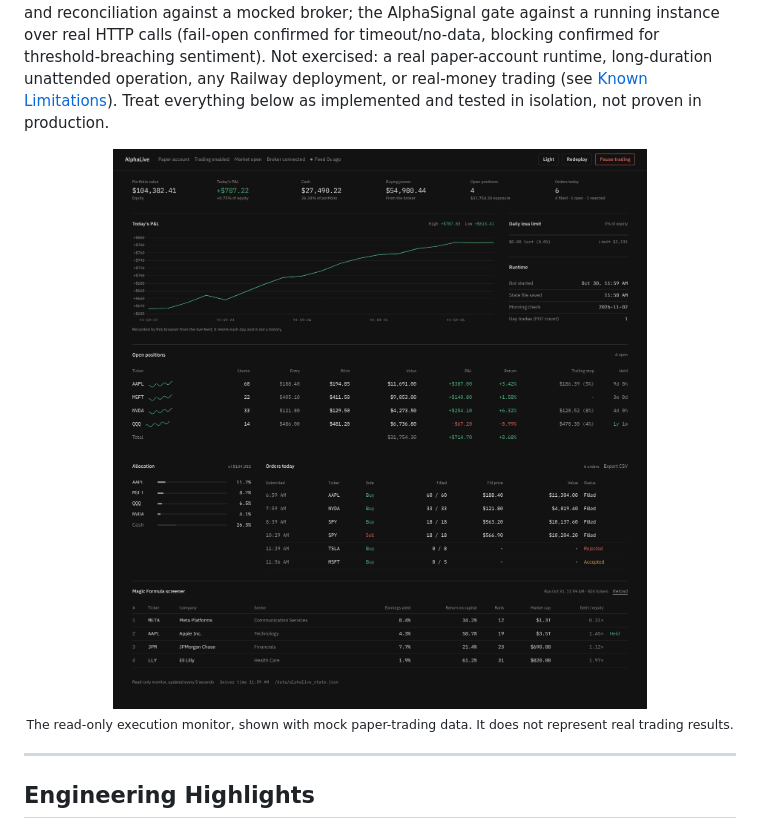
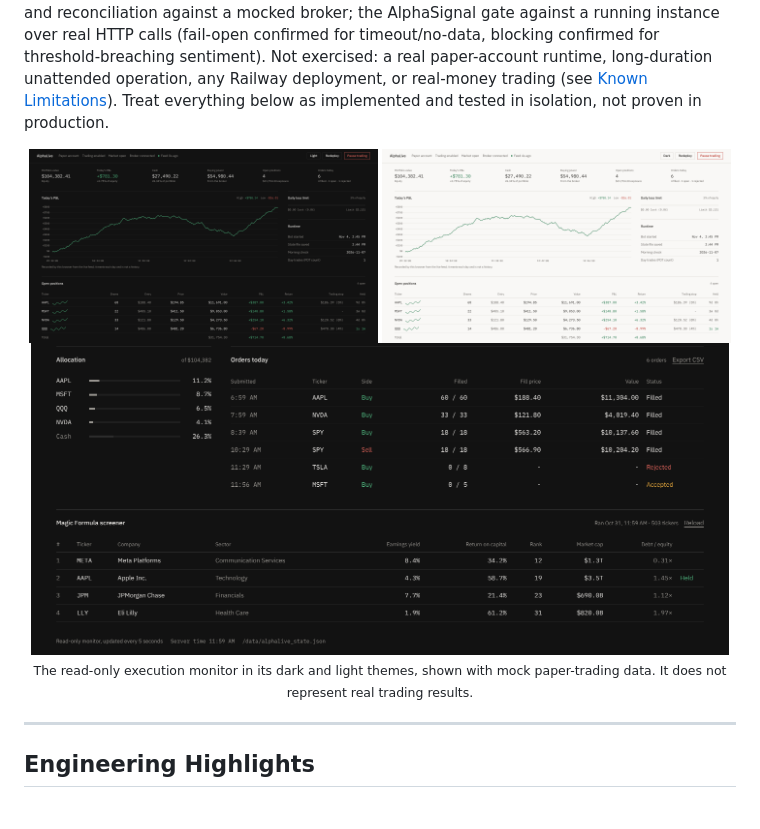
Before and after one commit to bernardoguterres/AlphaLive, a Markdown page: README.md, the part around the change. Drawn GitHub-style; pictures changed too: docs/screenshots/dashboard-dark.png (added), docs/screenshots/dashboard-light.png (added), docs/screenshots/execution-monitor.png (deleted).

Commit message:
docs: show the dashboard in both themes in the README

```diff
--- a/README.md
+++ b/README.md
@@ -5,9 +5,12 @@ AlphaLive is a Python execution and risk-management engine for systematic tradin
 **This is a working prototype, not a system that has been validated through a real Alpaca paper-account runtime or with real money.** Exercised so far: config loading/validation against real AlphaLab exports (`run.py --validate-only`); signal generation cross-checked against AlphaLab on historical fixtures; risk management, state persistence, and reconciliation against a mocked broker; the AlphaSignal gate against a running instance over real HTTP calls (fail-open confirmed for timeout/no-data, blocking confirmed for threshold-breaching sentiment). Not exercised: a real paper-account runtime, long-duration unattended operation, any Railway deployment, or real-money trading (see [Known Limitations](#known-limitations)). Treat everything below as implemented and tested in isolation, not proven in production.
 
 <p align="center">
-  <img src="docs/screenshots/execution-monitor.png" alt="AlphaLive execution monitor showing portfolio value, today's profit and loss, runtime and risk status, open positions, allocation, today's orders and the Magic Formula screener" width="900">
+  <img src="docs/screenshots/dashboard-dark.png" alt="AlphaLive execution monitor, dark theme: portfolio value, today's profit and loss, daily loss limit, runtime state and open positions" width="49%">
+  <img src="docs/screenshots/dashboard-light.png" alt="AlphaLive execution monitor, light theme" width="49%">
   <br>
-  <sub>The read-only execution monitor, shown with mock paper-trading data. It does not represent real trading results.</sub>
+  <img src="docs/screenshots/orders-and-screener.png" alt="AlphaLive execution monitor: allocation, the day's orders and the Magic Formula screener" width="98%">
+  <br>
+  <sub>The read-only execution monitor in its dark and light themes, shown with mock paper-trading data. It does not represent real trading results.</sub>
 </p>
 
 ---
```
